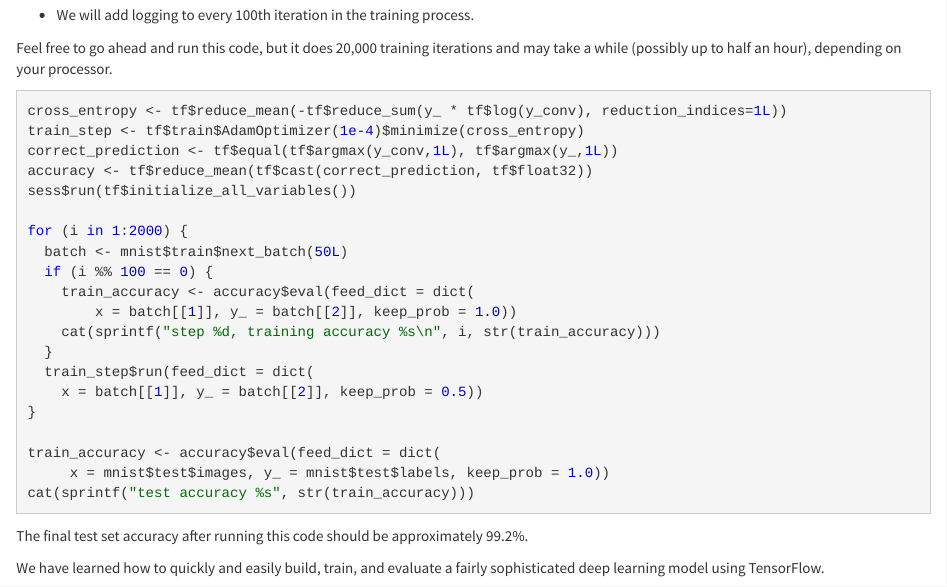
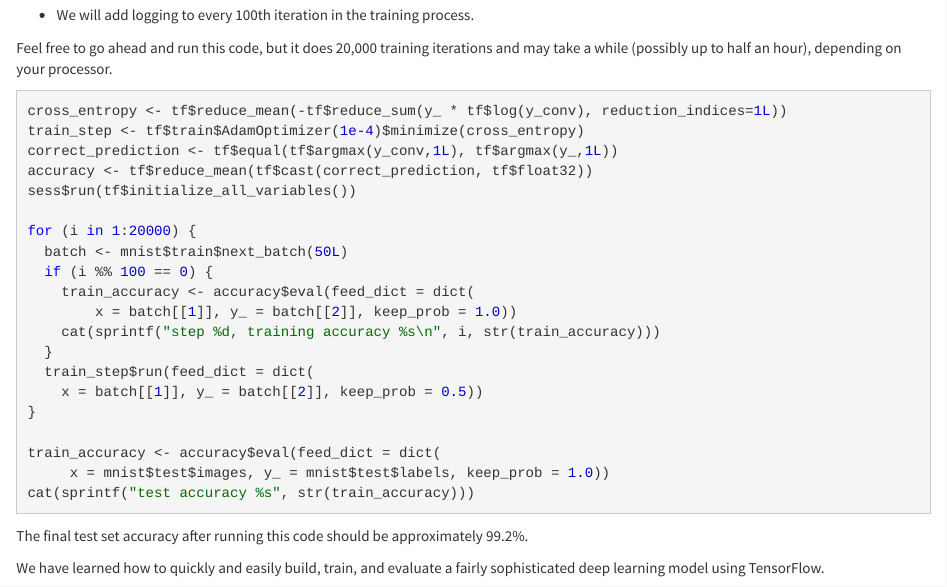
Before and after one commit to rstudio/reticulate, an R Markdown document (docs/tutorial_mnist_pros.Rmd): the page in a window 1100 px wide, from 7160 px down. Rendered offline with R 4.5, knitr and Pandoc, with nearby package versions; some code elsewhere in the file could not run offline; a font, style sheet, LaTeX package, included part or bibliography that could not be used is replaced or left out.

Commit message:
20000 iterations rather than 2000 for training

```diff
--- a/docs/tutorial_mnist_pros.Rmd
+++ b/docs/tutorial_mnist_pros.Rmd
@@ -292,7 +292,7 @@ correct_prediction <- tf$equal(tf$argmax(y_conv,1L), tf$argmax(y_,1L))
 accuracy <- tf$reduce_mean(tf$cast(correct_prediction, tf$float32))
 sess$run(tf$initialize_all_variables())
 
-for (i in 1:2000) {
+for (i in 1:20000) {
   batch <- mnist$train$next_batch(50L)
   if (i %% 100 == 0) {
     train_accuracy <- accuracy$eval(feed_dict = dict(
```
